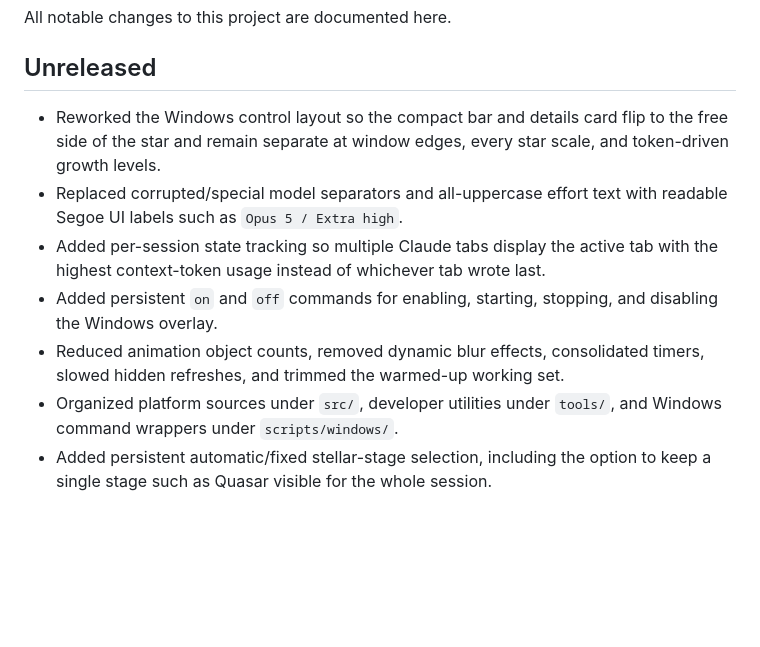
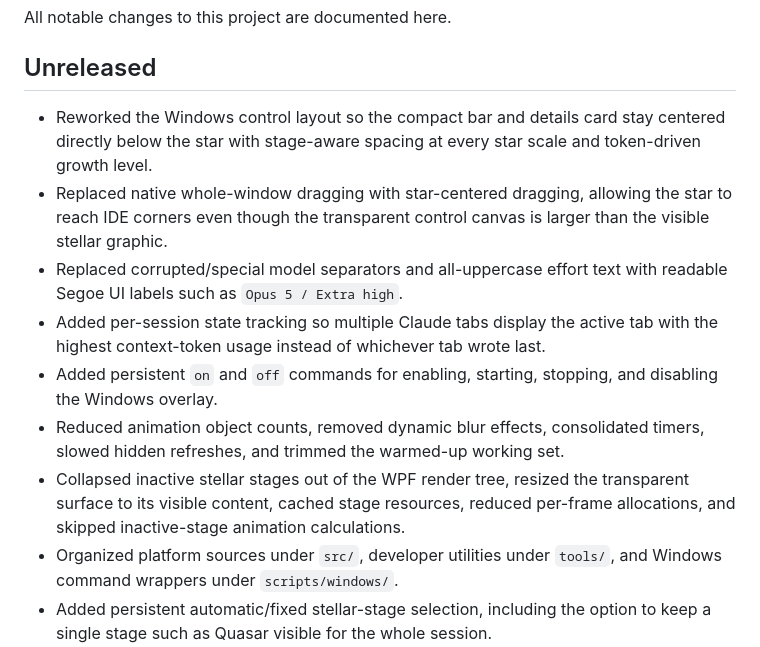
Before and after one commit to 0Alduin0/Claude-Code-Token-Star, a Markdown page: CHANGELOG.md, the part around the change. GitHub-like rendering; blank space fills up the shorter version.

```diff
--- a/CHANGELOG.md
+++ b/CHANGELOG.md
@@ -4,9 +4,12 @@ All notable changes to this project are documented here.
 
 ## Unreleased
 
-- Reworked the Windows control layout so the compact bar and details card flip
-  to the free side of the star and remain separate at window edges, every star
-  scale, and token-driven growth levels.
+- Reworked the Windows control layout so the compact bar and details card stay
+  centered directly below the star with stage-aware spacing at every star
+  scale and token-driven growth level.
+- Replaced native whole-window dragging with star-centered dragging, allowing
+  the star to reach IDE corners even though the transparent control canvas is
+  larger than the visible stellar graphic.
 - Replaced corrupted/special model separators and all-uppercase effort text
   with readable Segoe UI labels such as `Opus 5 / Extra high`.
 - Added per-session state tracking so multiple Claude tabs display the active
@@ -15,6 +18,9 @@ All notable changes to this project are documented here.
   and disabling the Windows overlay.
 - Reduced animation object counts, removed dynamic blur effects, consolidated
   timers, slowed hidden refreshes, and trimmed the warmed-up working set.
+- Collapsed inactive stellar stages out of the WPF render tree, resized the
+  transparent surface to its visible content, cached stage resources, reduced
+  per-frame allocations, and skipped inactive-stage animation calculations.
 - Organized platform sources under `src/`, developer utilities under `tools/`,
   and Windows command wrappers under `scripts/windows/`.
 - Added persistent automatic/fixed stellar-stage selection, including the
```
Also changed, not shown: README.md (+13 -8 lines), assets/overlay-token-details.png, 2 other files.
